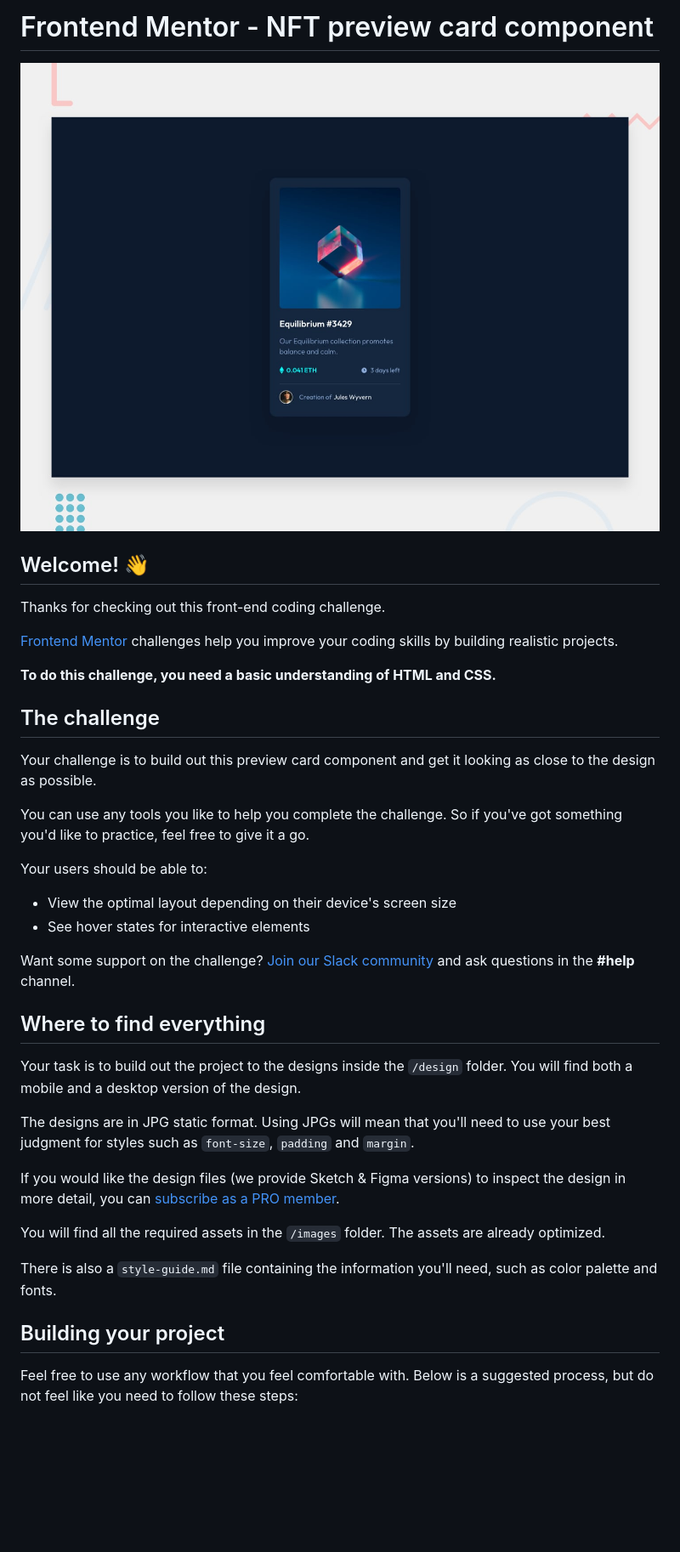
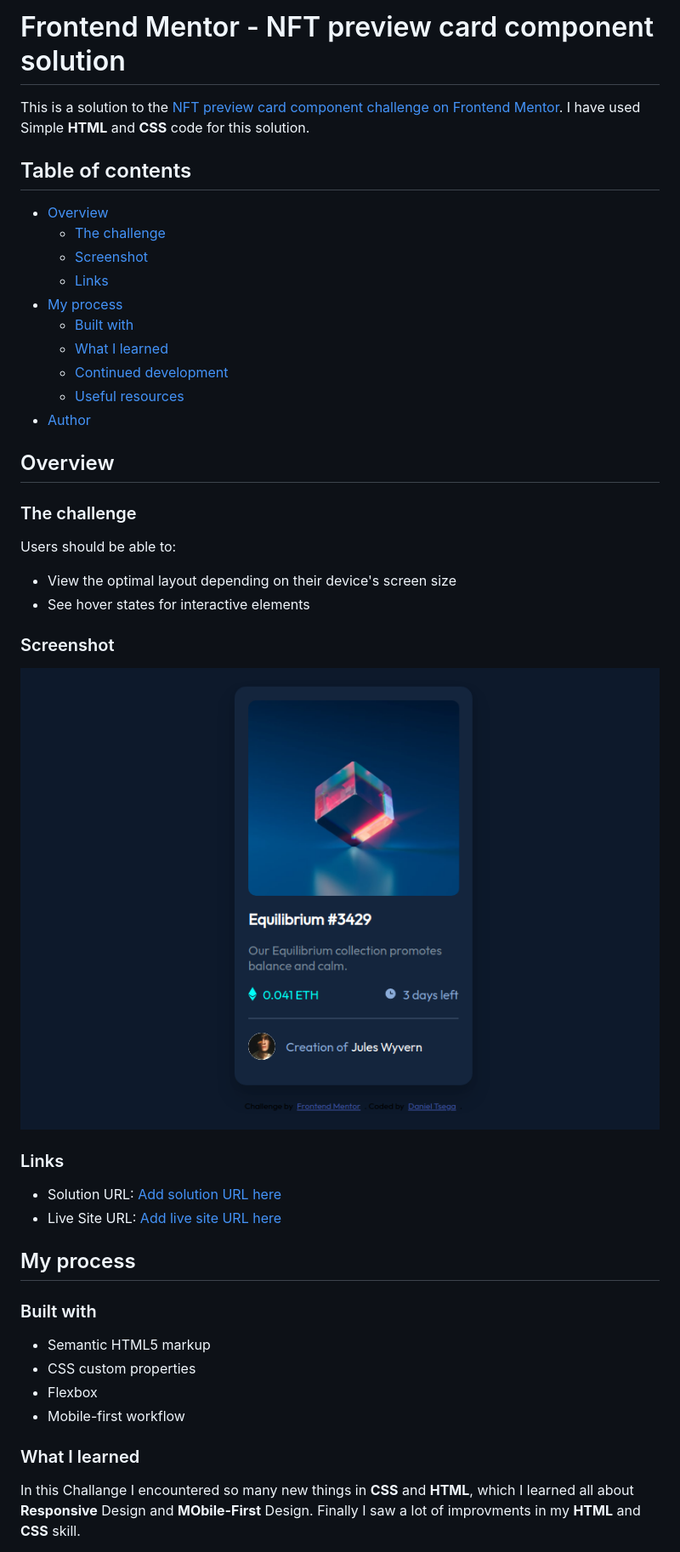
Before and after one commit to danieltsega/nft-preview-card-component, a Markdown page: README.md, the part around the change printed below. Shown: that part at 85% size. Drawn GitHub-style; pictures changed too: images/Nft-Preview.png (added); blank space fills up the shorter version.

Commit message:
[Update]: Updated the Readme file

```diff
--- a/README.md
+++ b/README.md
@@ -1,41 +1,52 @@
-# Frontend Mentor - NFT preview card component
+# Frontend Mentor - NFT preview card component solution
 
-![Design preview for the NFT preview card component coding challenge](./design/desktop-preview.jpg)
 
-## Welcome! 👋
 
-Thanks for checking out this front-end coding challenge.
+This is a solution to the [NFT preview card component challenge on Frontend Mentor](https://www.frontendmentor.io/challenges/nft-preview-card-component-SbdUL_w0U). I have used Simple **HTML** and **CSS** code for this solution.
 
-[Frontend Mentor](https://www.frontendmentor.io) challenges help you improve your coding skills by building realistic projects.
+## Table of contents
 
-**To do this challenge, you need a basic understanding of HTML and CSS.**
+- [Overview](#overview)
+  - [The challenge](#the-challenge)
+  - [Screenshot](#screenshot)
+  - [Links](#links)
+- [My process](#my-process)
+  - [Built with](#built-with)
+  - [What I learned](#what-i-learned)
+  - [Continued development](#continued-development)
+  - [Useful resources](#useful-resources)
+- [Author](#author)
 
-## The challenge
 
-Your challenge is to build out this preview card component and get it looking as close to the design as possible.
 
-You can use any tools you like to help you complete the challenge. So if you've got something you'd like to practice, feel free to give it a go.
+## Overview
 
-Your users should be able to:
+### The challenge
+
+Users should be able to:
 
 - View the optimal layout depending on their device's screen size
 - See hover states for interactive elements
 
-Want some support on the challenge? [Join our Slack community](https://www.frontendmentor.io/slack) and ask questions in the **#help** channel.
+### Screenshot
 
-## Where to find everything
+![Design preview for the NFT preview card component coding challenge](./images/Nft-Preview.png)
 
-Your task is to build out the project to the designs inside the `/design` folder. You will find both a mobile and a desktop version of the design.
+### Links
 
-The designs are in JPG static format. Using JPGs will mean that you'll need to use your best judgment for styles such as `font-size`, `padding` and `margin`.
+- Solution URL: [Add solution URL here](https://your-solution-url.com)
+- Live Site URL: [Add live site URL here](https://your-live-site-url.com)
 
-If you would like the design files (we provide Sketch & Figma versions) to inspect the design in more detail, you can [subscribe as a PRO member](https://www.frontendmentor.io/pro).
+## My process
 
-You will find all the required assets in the `/images` folder. The assets are already optimized.
+### Built with
 
-There is also a `style-guide.md` file containing the information you'll need, such as color palette and fonts.
+- Semantic HTML5 markup
+- CSS custom properties
+- Flexbox
+- Mobile-first workflow
 
-## Building your project
+### What I learned
 
-Feel free to use any workflow that you feel comfortable with. Below is a suggested process, but do not feel like you need to follow these steps:
+In this Challange I encountered so many new things in **CSS** and **HTML**, which I learned all about **Responsive** Design and **MObile-First** Design. Finally I saw a lot of improvments in my **HTML** and **CSS** skill.
 
```
Also changed, not shown: other parts of README.md (+18 -43 lines), README-template.md (deleted, +0 -111 lines).
